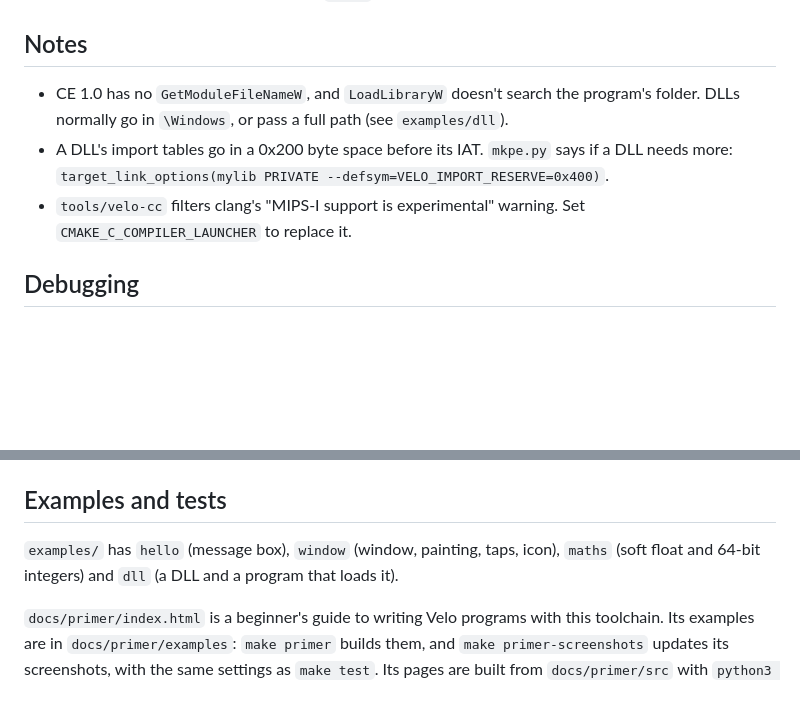
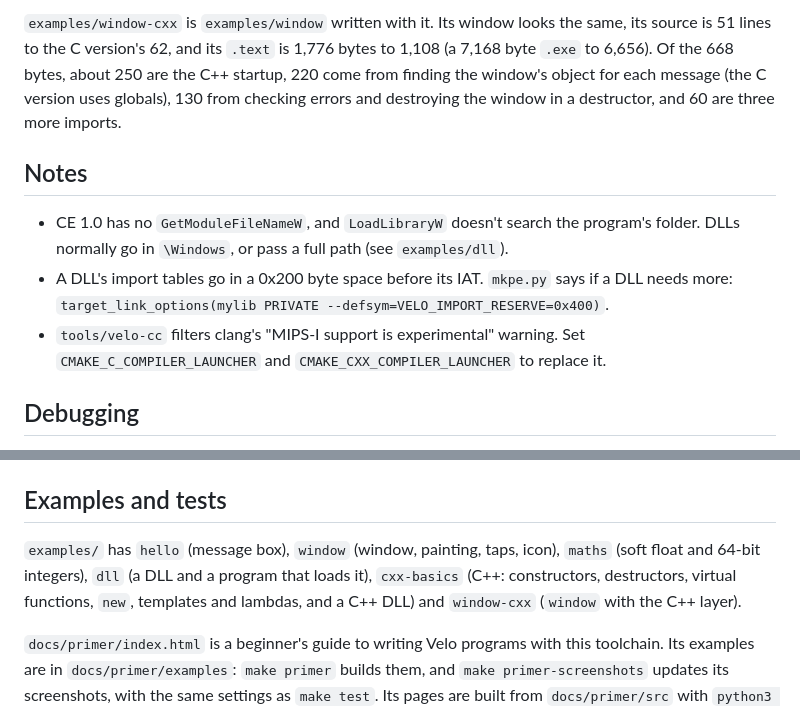
Before and after one commit to Gadgetoid/velo-toolchain, a Markdown page: README.md, 2 parts joined by grey strips. Rendered like a GitHub page; blank space fills up the shorter version.

Commit message:
Document C++ support and the C++ layer

```diff
--- a/README.md
+++ b/README.md
@@ -90,8 +156,10 @@ Both need a clang with the MIPS backend (`CLANG`, default Homebrew's).
+`examples/window-cxx` is `examples/window` written with it. Its window looks the same, its source is 51 lines to the C version's 62, and its `.text` is 1,776 bytes to 1,108 (a 7,168 byte `.exe` to 6,656). Of the 668 bytes, about 250 are the C++ startup, 220 come from finding the window's object for each message (the C version uses globals), 130 from checking errors and destroying the window in a destructor, and 60 are three more imports.
+
 ## Notes
 
 - CE 1.0 has no `GetModuleFileNameW`, and `LoadLibraryW` doesn't search the program's folder. DLLs normally go in `\Windows`, or pass a full path (see `examples/dll`).
 - A DLL's import tables go in a 0x200 byte space before its IAT. `mkpe.py` says if a DLL needs more: `target_link_options(mylib PRIVATE --defsym=VELO_IMPORT_RESERVE=0x400)`.
-- `tools/velo-cc` filters clang's "MIPS-I support is experimental" warning. Set `CMAKE_C_COMPILER_LAUNCHER` to replace it.
+- `tools/velo-cc` filters clang's "MIPS-I support is experimental" warning. Set `CMAKE_C_COMPILER_LAUNCHER` and `CMAKE_CXX_COMPILER_LAUNCHER` to replace it.
 
 ## Debugging
 
@@ -155,7 +223,7 @@ F5 starts the emulator if it isn't running, uploads the selected target's `.exe`
 
 ## Examples and tests
 
-`examples/` has `hello` (message box), `window` (window, painting, taps, icon), `maths` (soft float and 64-bit integers) and `dll` (a DLL and a program that loads it).
+`examples/` has `hello` (message box), `window` (window, painting, taps, icon), `maths` (soft float and 64-bit integers), `dll` (a DLL and a program that loads it), `cxx-basics` (C++: constructors, destructors, virtual functions, `new`, templates and lambdas, and a C++ DLL) and `window-cxx` (`window` with the C++ layer).
 
 `docs/primer/index.html` is a beginner's guide to writing Velo programs with this toolchain. Its examples are in `docs/primer/examples`: `make primer` builds them, and `make primer-screenshots` updates its screenshots, with the same settings as `make test`. Its pages are built from `docs/primer/src` with `python3 docs/primer/src/build.py`, which copies code listings from the examples, the headers' types and the export lists into the HTML, and needs a velo-bluesky checkout beside this one. `--og` also renders the link preview image, `og.png`, with Chrome. Link metadata uses `PRIMER_URL` (default `https://gadgetoid.github.io/velo-toolchain/`), where the primer is published.
 
```
Also changed, not shown: other parts of README.md (+66 -0 lines), 1 other file.
